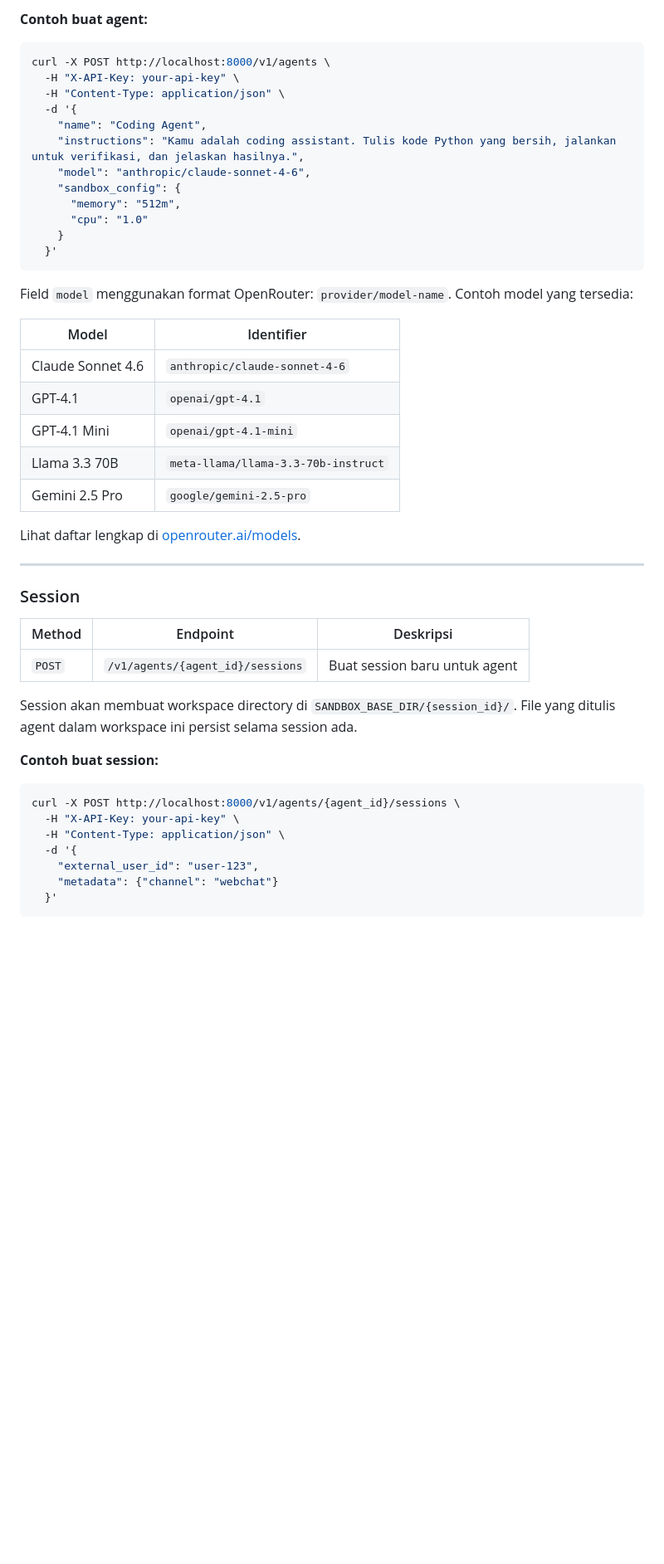
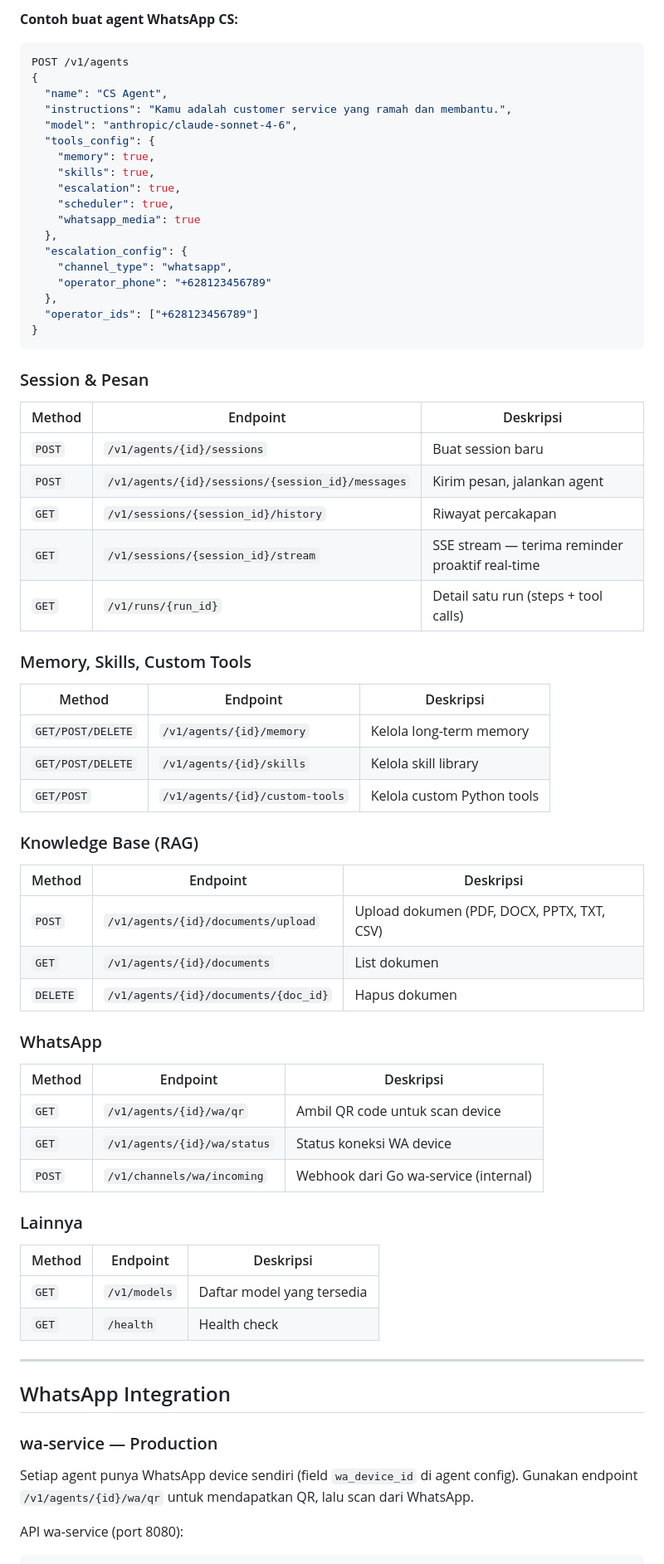
Before and after one commit to bagasta/self-managed-agents, a Markdown page: README.md, the part around one of its changes. Shown at 83% size. GitHub-like rendering; blank space fills up the shorter version.

Commit message:
docs: update README with DeepAgents integration, WhatsApp microservices, and expanded agent tool documentation

````diff
--- a/README.md
+++ b/README.md
@@ -115,51 +164,76 @@ Semua endpoint memerlukan header `X-API-Key: <nilai API_KEY di .env>`.
 
-**Contoh buat agent:**
+**Contoh buat agent WhatsApp CS:**
 
-```bash
-curl -X POST http://localhost:8000/v1/agents \
-  -H "X-API-Key: your-api-key" \
-  -H "Content-Type: application/json" \
-  -d '{
-    "name": "Coding Agent",
-    "instructions": "Kamu adalah coding assistant. Tulis kode Python yang bersih, jalankan untuk verifikasi, dan jelaskan hasilnya.",
-    "model": "anthropic/claude-sonnet-4-6",
-    "sandbox_config": {
-      "memory": "512m",
-      "cpu": "1.0"
-    }
-  }'
+```json
+POST /v1/agents
+{
+  "name": "CS Agent",
+  "instructions": "Kamu adalah customer service yang ramah dan membantu.",
+  "model": "anthropic/claude-sonnet-4-6",
+  "tools_config": {
+    "memory": true,
+    "skills": true,
+    "escalation": true,
+    "scheduler": true,
+    "whatsapp_media": true
+  },
+  "escalation_config": {
+    "channel_type": "whatsapp",
+    "operator_phone": "+628123456789"
+  },
+  "operator_ids": ["+628123456789"]
+}
 ```
 
-Field `model` menggunakan format OpenRouter: `provider/model-name`. Contoh model yang tersedia:
+### Session & Pesan
 
-| Model | Identifier |
-|-------|-----------|
-| Claude Sonnet 4.6 | `anthropic/claude-sonnet-4-6` |
-| GPT-4.1 | `openai/gpt-4.1` |
-| GPT-4.1 Mini | `openai/gpt-4.1-mini` |
-| Llama 3.3 70B | `meta-llama/llama-3.3-70b-instruct` |
-| Gemini 2.5 Pro | `google/gemini-2.5-pro` |
+| Method | Endpoint | Deskripsi |
+|--------|----------|-----------|
+| `POST` | `/v1/agents/{id}/sessions` | Buat session baru |
+| `POST` | `/v1/agents/{id}/sessions/{session_id}/messages` | Kirim pesan, jalankan agent |
+| `GET` | `/v1/sessions/{session_id}/history` | Riwayat percakapan |
+| `GET` | `/v1/sessions/{session_id}/stream` | SSE stream — terima reminder proaktif real-time |
+| `GET` | `/v1/runs/{run_id}` | Detail satu run (steps + tool calls) |
 
-Lihat daftar lengkap di [openrouter.ai/models](https://openrouter.ai/models).
+### Memory, Skills, Custom Tools
+
+| Method | Endpoint | Deskripsi |
+|--------|----------|-----------|
+| `GET/POST/DELETE` | `/v1/agents/{id}/memory` | Kelola long-term memory |
+| `GET/POST/DELETE` | `/v1/agents/{id}/skills` | Kelola skill library |
+| `GET/POST` | `/v1/agents/{id}/custom-tools` | Kelola custom Python tools |
+
+### Knowledge Base (RAG)
+
+| Method | Endpoint | Deskripsi |
+|--------|----------|-----------|
+| `POST` | `/v1/agents/{id}/documents/upload` | Upload dokumen (PDF, DOCX, PPTX, TXT, CSV) |
+| `GET` | `/v1/agents/{id}/documents` | List dokumen |
+| `DELETE` | `/v1/agents/{id}/documents/{doc_id}` | Hapus dokumen |
+
+### WhatsApp
+
+| Method | Endpoint | Deskripsi |
+|--------|----------|-----------|
+| `GET` | `/v1/agents/{id}/wa/qr` | Ambil QR code untuk scan device |
+| `GET` | `/v1/agents/{id}/wa/status` | Status koneksi WA device |
+| `POST` | `/v1/channels/wa/incoming` | Webhook dari Go wa-service (internal) |
+
+### Lainnya
+
+| Method | Endpoint | Deskripsi |
+|--------|----------|-----------|
+| `GET` | `/v1/models` | Daftar model yang tersedia |
+| `GET` | `/health` | Health check |
 
 ---
 
-### Session
+## WhatsApp Integration
 
-| Method | Endpoint | Deskripsi |
-|--------|----------|-----------|
-| `POST` | `/v1/agents/{agent_id}/sessions` | Buat session baru untuk agent |
+### wa-service — Production
 
-Session akan membuat workspace directory di `SANDBOX_BASE_DIR/{session_id}/`. File yang ditulis agent dalam workspace ini persist selama session ada.
+Setiap agent punya WhatsApp device sendiri (field `wa_device_id` di agent config). Gunakan endpoint `/v1/agents/{id}/wa/qr` untuk mendapatkan QR, lalu scan dari WhatsApp.
 
-**Contoh buat session:**
+API wa-service (port 8080):
 
-```bash
-curl -X POST http://localhost:8000/v1/agents/{agent_id}/sessions \
-  -H "X-API-Key: your-api-key" \
-  -H "Content-Type: application/json" \
-  -d '{
-    "external_user_id": "user-123",
-    "metadata": {"channel": "webchat"}
-  }'
 ```
````
Also changed, not shown: other parts of README.md (+170 -164 lines).
